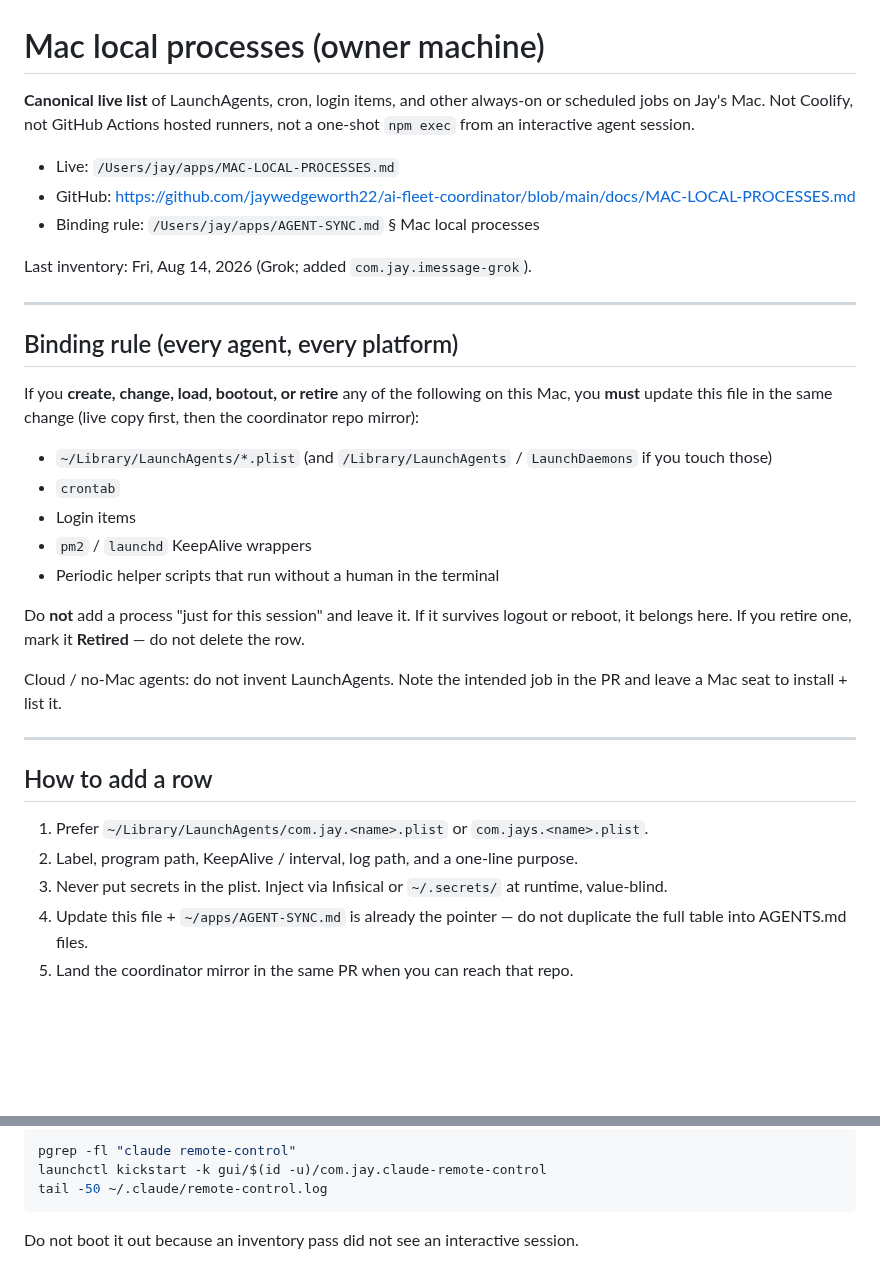
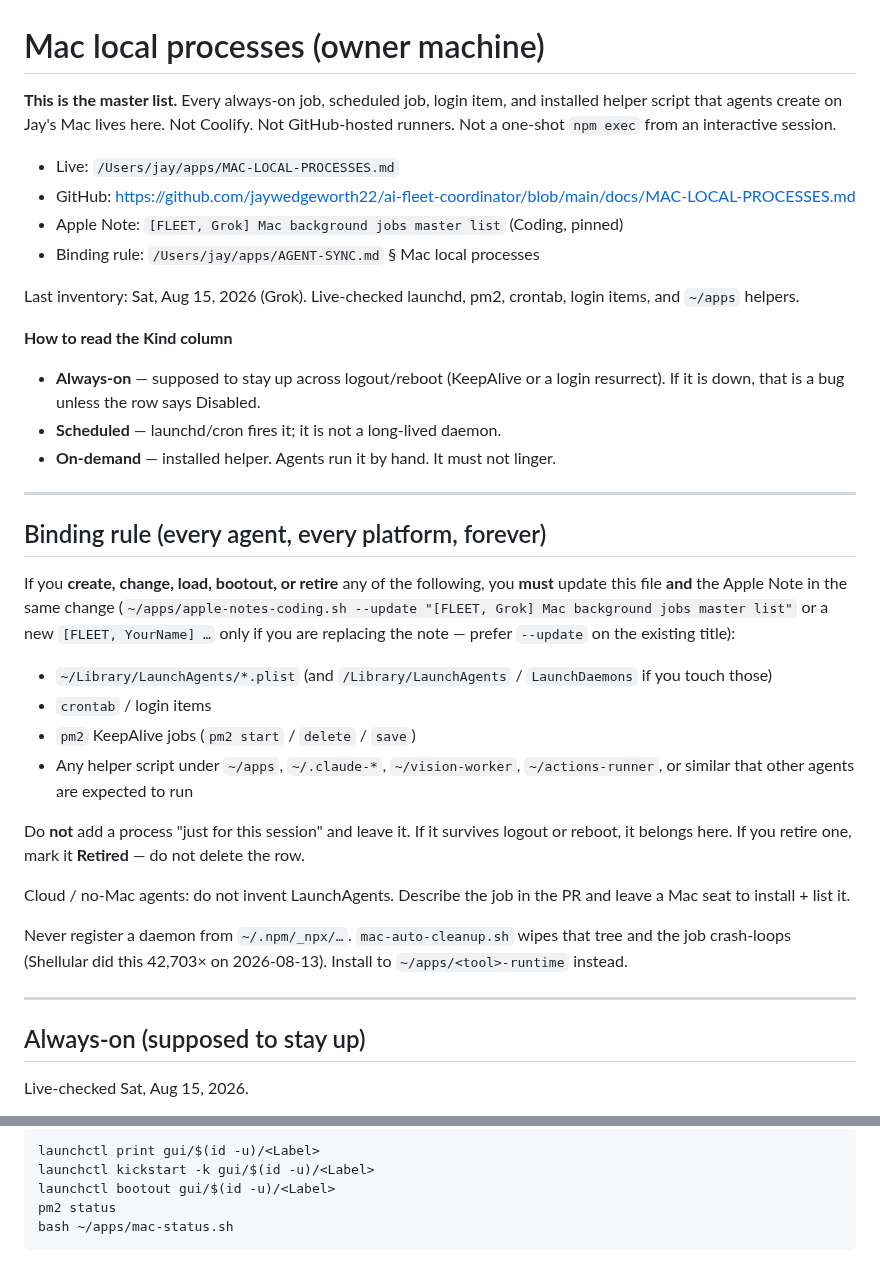
Before and after one commit to jaywedgeworth22/ai-fleet-coordinator, a Markdown page: docs/MAC-LOCAL-PROCESSES.md, 2 parts joined by grey strips. Rendered like a GitHub page; blank space fills up the shorter version.

````diff
--- a/docs/MAC-LOCAL-PROCESSES.md
+++ b/docs/MAC-LOCAL-PROCESSES.md
@@ -1,45 +1,56 @@
 # Mac local processes (owner machine)
 
-**Canonical live list** of LaunchAgents, cron, login items, and other
-always-on or scheduled jobs on Jay's Mac.  Not Coolify, not GitHub Actions
-hosted runners, not a one-shot `npm exec` from an interactive agent session.
+**This is the master list.**  Every always-on job, scheduled job, login item,
+and installed helper script that agents create on Jay's Mac lives here.
+Not Coolify.  Not GitHub-hosted runners.  Not a one-shot `npm exec` from an
+interactive session.
 
 - Live: `/Users/jay/apps/MAC-LOCAL-PROCESSES.md`
 - GitHub: https://github.com/jaywedgeworth22/ai-fleet-coordinator/blob/main/docs/MAC-LOCAL-PROCESSES.md
+- Apple Note: `[FLEET, Grok] Mac background jobs master list` (Coding, pinned)
 - Binding rule: `/Users/jay/apps/AGENT-SYNC.md` § Mac local processes
 
-Last inventory: Fri, Aug 14, 2026 (Grok; added `com.jay.imessage-grok`).
+Last inventory: Sat, Aug 15, 2026 (Grok).  Live-checked launchd, pm2, crontab,
+login items, and `~/apps` helpers.
+
+**How to read the Kind column**
+
+- **Always-on** — supposed to stay up across logout/reboot (KeepAlive or a
+  login resurrect).  If it is down, that is a bug unless the row says Disabled.
+- **Scheduled** — launchd/cron fires it; it is not a long-lived daemon.
+- **On-demand** — installed helper.  Agents run it by hand.  It must not linger.
 
 ---
 
-## Binding rule (every agent, every platform)
+## Binding rule (every agent, every platform, forever)
 
-If you **create, change, load, bootout, or retire** any of the following on
-this Mac, you **must** update this file in the same change (live copy first,
-then the coordinator repo mirror):
+If you **create, change, load, bootout, or retire** any of the following, you
+**must** update this file **and** the Apple Note in the same change
+(`~/apps/apple-notes-coding.sh --update "[FLEET, Grok] Mac background jobs master list"`
+or a new `[FLEET, YourName] …` only if you are replacing the note — prefer
+`--update` on the existing title):
 
-- `~/Library/LaunchAgents/*.plist` (and `/Library/LaunchAgents` / `LaunchDaemons` if you touch those)
-- `crontab`
-- Login items
-- `pm2` / `launchd` KeepAlive wrappers
-- Periodic helper scripts that run without a human in the terminal
+- `~/Library/LaunchAgents/*.plist` (and `/Library/LaunchAgents` /
+  `LaunchDaemons` if you touch those)
+- `crontab` / login items
+- `pm2` KeepAlive jobs (`pm2 start` / `delete` / `save`)
+- Any helper script under `~/apps`, `~/.claude-*`, `~/vision-worker`,
+  `~/actions-runner`, or similar that other agents are expected to run
 
 Do **not** add a process "just for this session" and leave it.  If it survives
 logout or reboot, it belongs here.  If you retire one, mark it **Retired** —
 do not delete the row.
 
-Cloud / no-Mac agents: do not invent LaunchAgents.  Note the intended job in
-the PR and leave a Mac seat to install + list it.
+Cloud / no-Mac agents: do not invent LaunchAgents.  Describe the job in the
+PR and leave a Mac seat to install + list it.
+
+Never register a daemon from `~/.npm/_npx/…`.  `mac-auto-cleanup.sh` wipes
+that tree and the job crash-loops (Shellular did this 42,703× on 2026-08-13).
+Install to `~/apps/<tool>-runtime` instead.
 
 ---
 
-## How to add a row
+## Always-on (supposed to stay up)
 
-1. Prefer `~/Library/LaunchAgents/com.jay.<name>.plist` or `com.jays.<name>.plist`.
-2. Label, program path, KeepAlive / interval, log path, and a one-line purpose.
-3. Never put secrets in the plist.  Inject via Infisical or `~/.secrets/` at
-   runtime, value-blind.
-4. Update this file + `~/apps/AGENT-SYNC.md` is already the pointer — do not
-   duplicate the full table into AGENTS.md files.
-5. Land the coordinator mirror in the same PR when you can reach that repo.
+Live-checked Sat, Aug 15, 2026.
 
@@ -128,8 +166,8 @@ open."  If remote control is "hosed" on the phone:
 
 ```bash
-pgrep -fl "claude remote-control"
-launchctl kickstart -k gui/$(id -u)/com.jay.claude-remote-control
-tail -50 ~/.claude/remote-control.log
+launchctl print gui/$(id -u)/<Label>
+launchctl kickstart -k gui/$(id -u)/<Label>
+launchctl bootout gui/$(id -u)/<Label>
+pm2 status
+bash ~/apps/mac-status.sh
 ```
-
-Do not boot it out because an inventory pass did not see an interactive session.
````
Also changed, not shown: other parts of docs/MAC-LOCAL-PROCESSES.md (+77 -50 lines), AGENT-SYNC.md (+15 -6 lines), TEMPLATE-AGENTS.md (+8 -6 lines).
